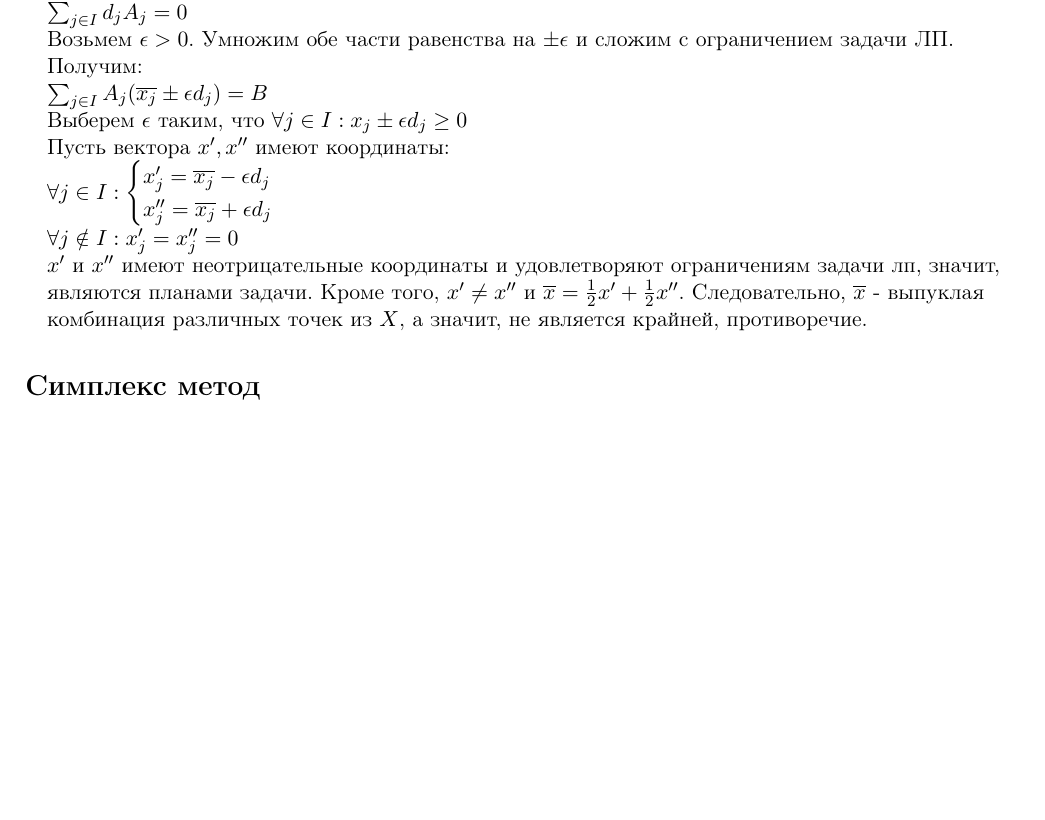
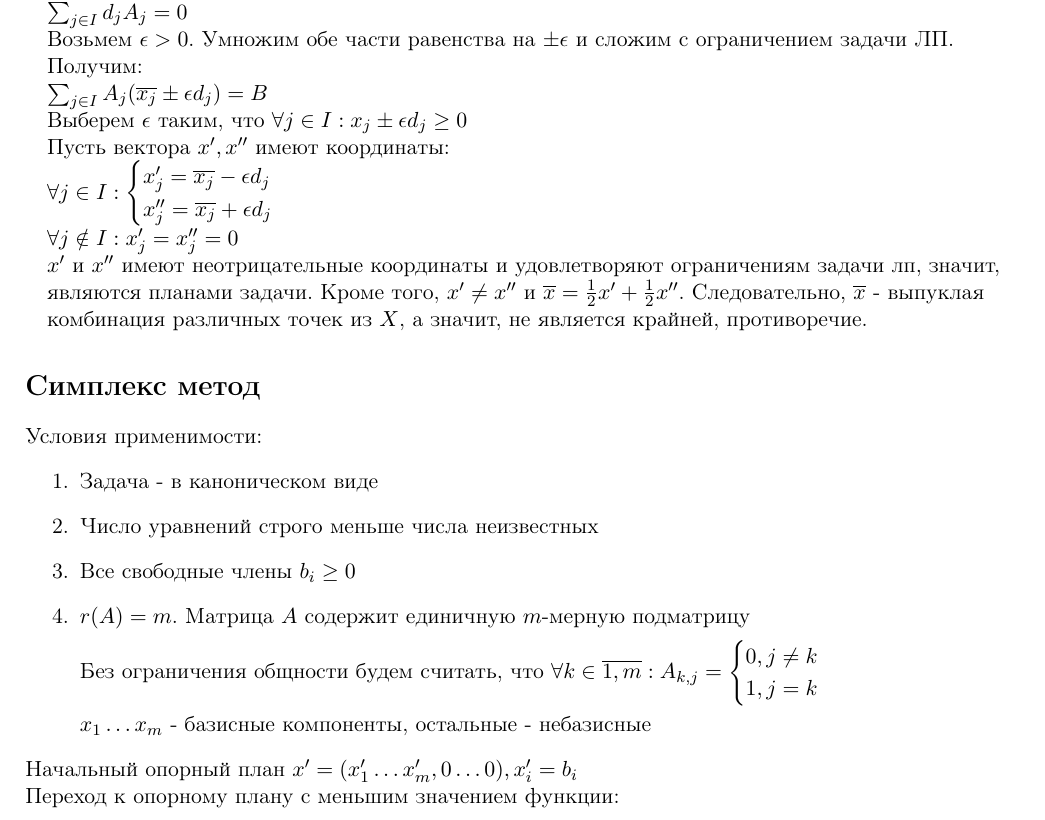
Before and after one commit to imbarr/lectures, a LaTeX document (МетОпт/raw.tex): part of page 10 of 10, cut so that both start at the same text, the shorter picture padded with empty space. Compiled offline with pdfLaTeX.

Commit message:
started simplex

```diff
--- a/МетОпт/raw.tex
+++ b/МетОпт/raw.tex
@@ -728,7 +728,26 @@ $x'$ и $x''$ имеют неотрицательные координаты и
 \end{proof}
 
 \section*{Симплекс метод}
+Условия применимости:
+\begin{enumerate}
+  \item Задача - в каноническом виде
+  \item Число уравнений строго меньше числа неизвестных
+  \item Все свободные члены $b_i \geq 0$
+  \item $r(A) = m$. Матрица $A$ содержит единичную $m$-мерную подматрицу
 
+  Без ограничения общности будем считать, что
+  $\forall k \in \overline{1, m}: A_{k, j} =
+  \begin{cases}
+    0, j \neq k \\
+    1, j = k
+  \end{cases}$
+
+  $x_1 \dots x_m$ - базисные компоненты, остальные - небазисные
+\end{enumerate}
+
+Начальный опорный план $x' = (x'_1 \dots x'_m, 0 \dots 0), x'_i = b_i$
+
+Переход к опорному плану с меньшим значением функции:
 
 \end{sloppypar}
 \end{document}
```
Also changed, not shown: МетОпт/raw.pdf.
